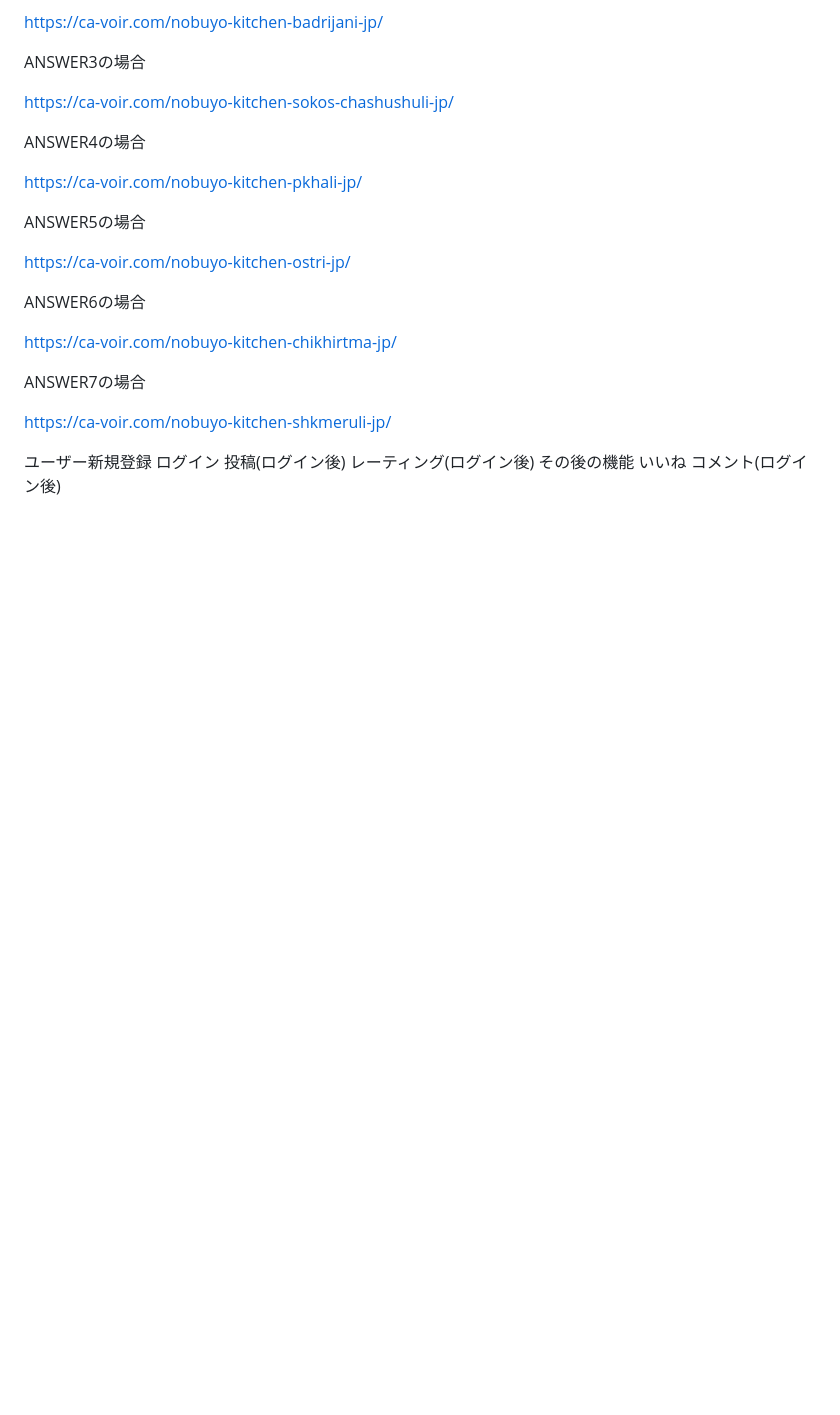
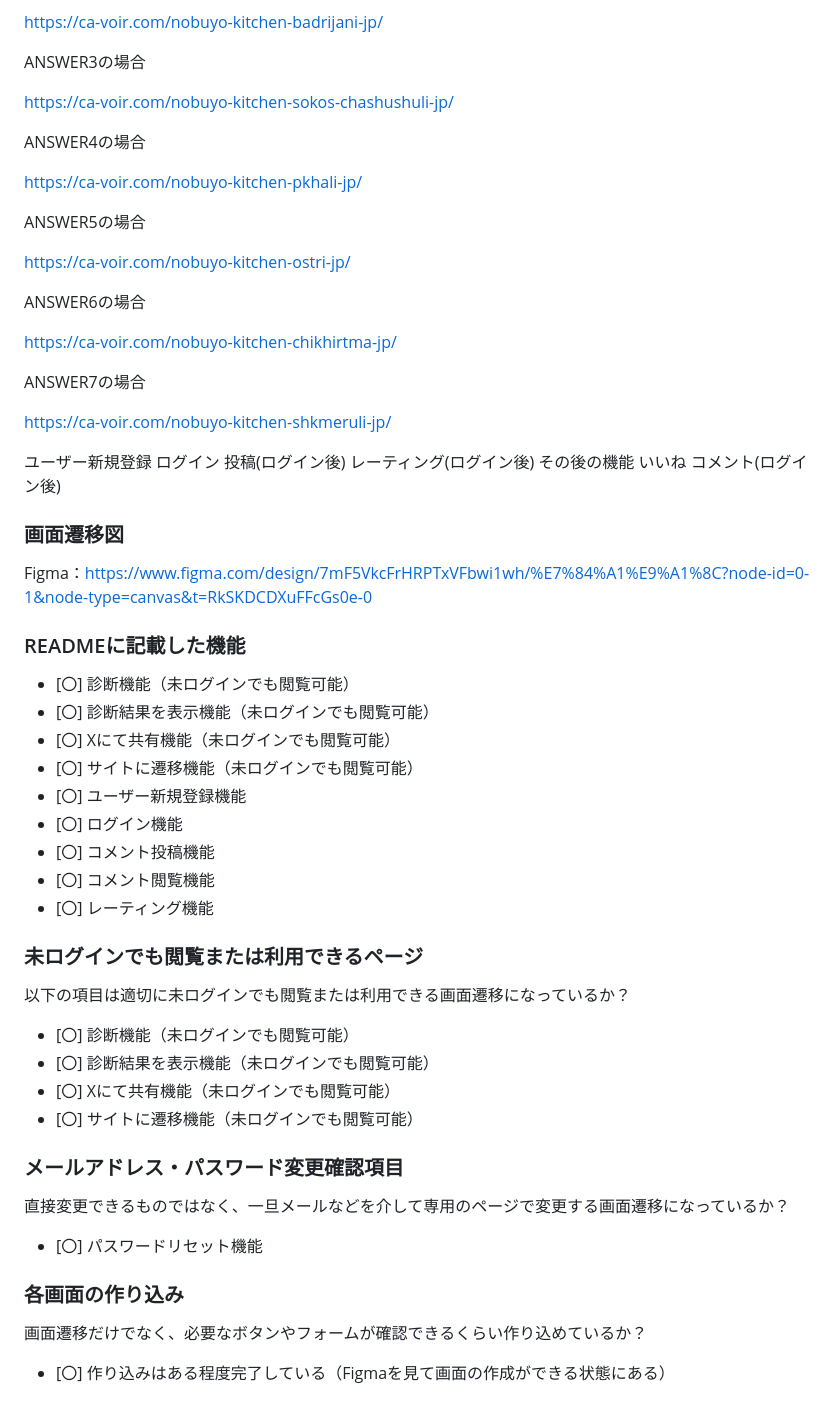
Before and after one commit to Itok1000/master, a Markdown page: README.md, the part around the change. Rendered like a GitHub page; blank space fills up the shorter version.

Commit message:
画面遷移図のリクエスト

```diff
--- a/README.md
+++ b/README.md
@@ -96,3 +96,32 @@ https://ca-voir.com/nobuyo-kitchen-shkmeruli-jp/
 その後の機能
 いいね
 コメント(ログイン後)
+
+### 画面遷移図
+Figma：https://www.figma.com/design/7mF5VkcFrHRPTxVFbwi1wh/%E7%84%A1%E9%A1%8C?node-id=0-1&node-type=canvas&t=RkSKDCDXuFFcGs0e-0
+
+### READMEに記載した機能
+- [〇] 診断機能（未ログインでも閲覧可能）
+- [〇] 診断結果を表示機能（未ログインでも閲覧可能）
+- [〇] Xにて共有機能（未ログインでも閲覧可能）
+- [〇] サイトに遷移機能（未ログインでも閲覧可能）
+- [〇] ユーザー新規登録機能
+- [〇] ログイン機能
+- [〇] コメント投稿機能
+- [〇] コメント閲覧機能
+- [〇] レーティング機能
+
+### 未ログインでも閲覧または利用できるページ
+以下の項目は適切に未ログインでも閲覧または利用できる画面遷移になっているか？
+- [〇] 診断機能（未ログインでも閲覧可能）
+- [〇] 診断結果を表示機能（未ログインでも閲覧可能）
+- [〇] Xにて共有機能（未ログインでも閲覧可能）
+- [〇] サイトに遷移機能（未ログインでも閲覧可能）
+
+### メールアドレス・パスワード変更確認項目
+直接変更できるものではなく、一旦メールなどを介して専用のページで変更する画面遷移になっているか？
+- [〇] パスワードリセット機能
+
+### 各画面の作り込み
+画面遷移だけでなく、必要なボタンやフォームが確認できるくらい作り込めているか？
+- [〇] 作り込みはある程度完了している（Figmaを見て画面の作成ができる状態にある）
```
